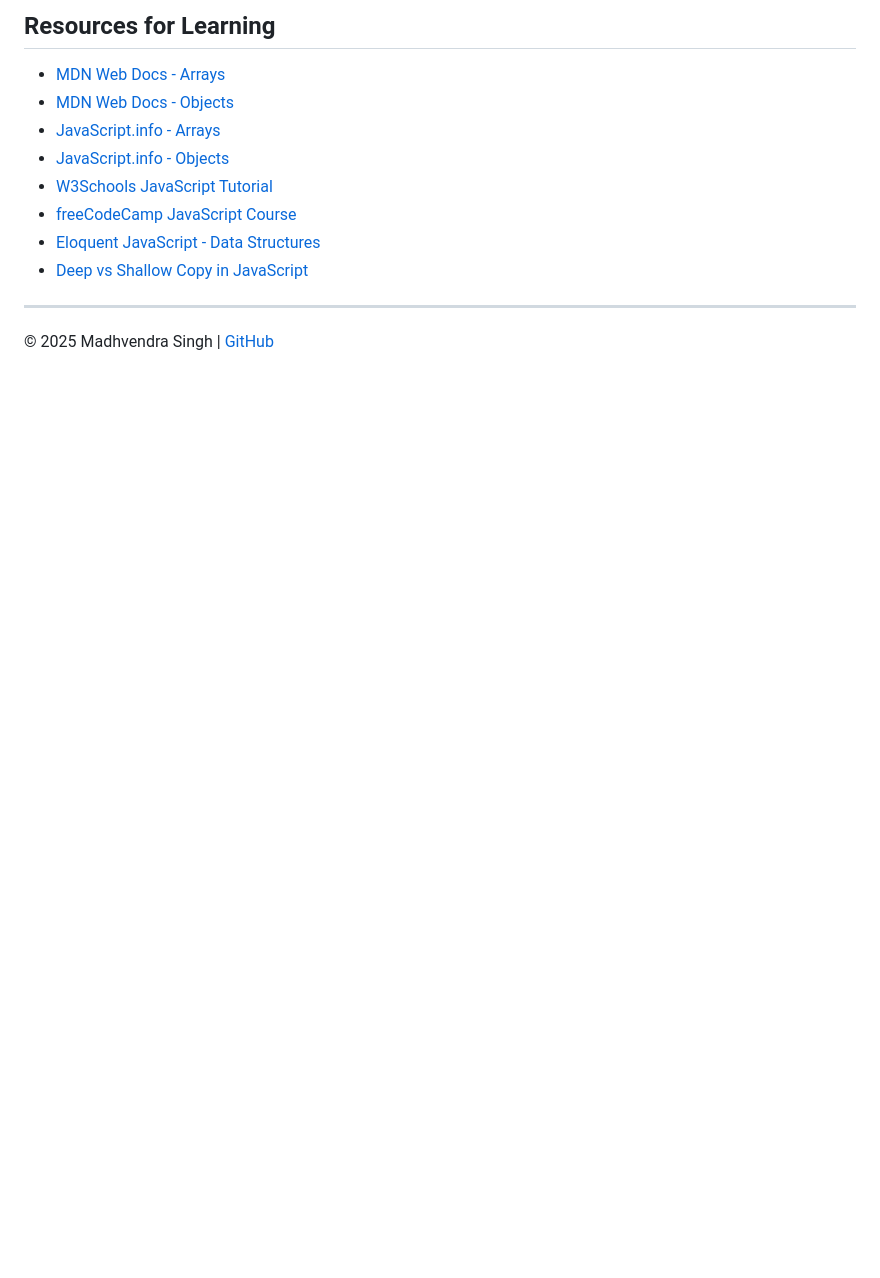
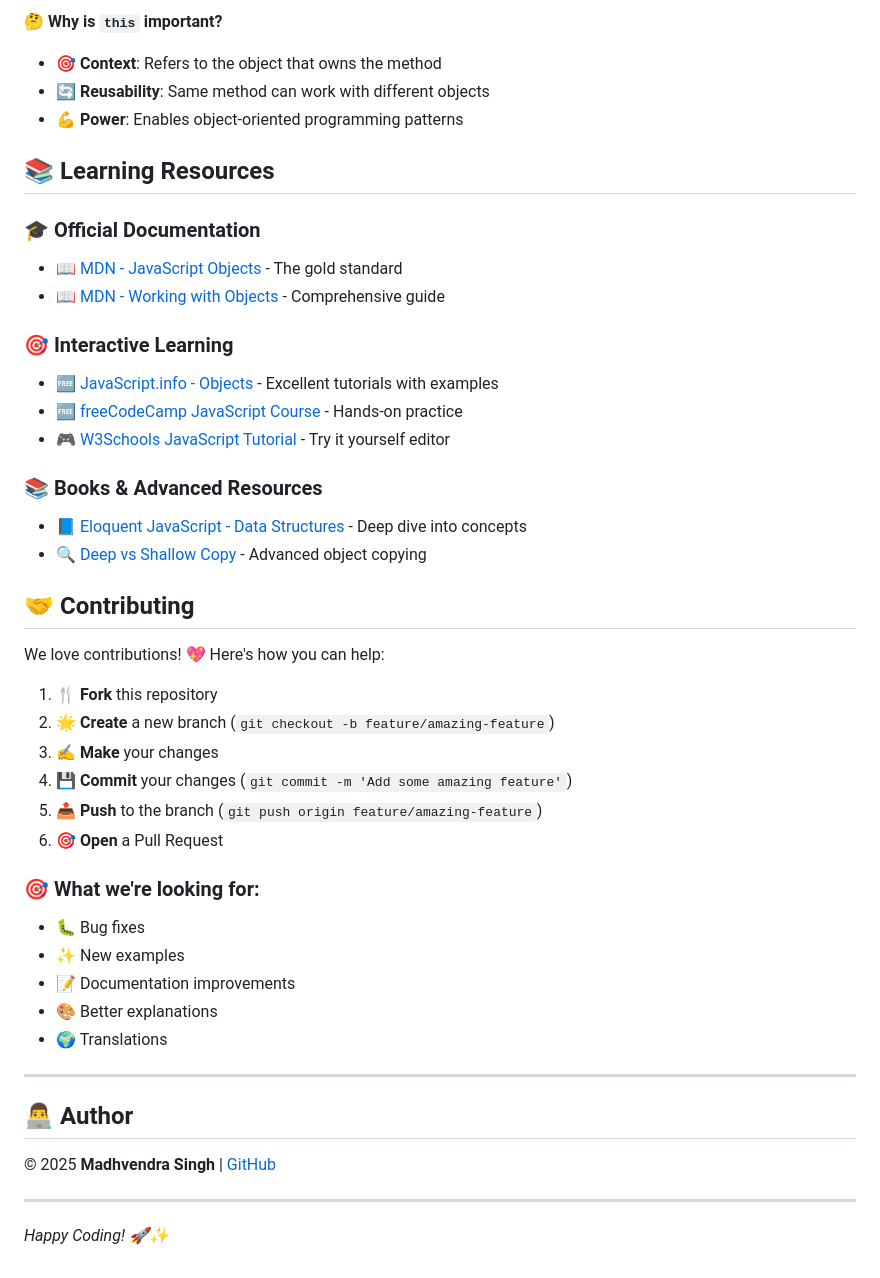
Before and after one commit to madhvendrasingh007/JS-chai-aur-code, a Markdown page: 02_arrays_objects/03_objects.md, the part around one of its changes. Rendered like a GitHub page; blank space fills up the shorter version.

````diff
--- a/02_arrays_objects/03_objects.md
+++ b/02_arrays_objects/03_objects.md
@@ -137,16 +180,49 @@ JsUser.greetingTwo();  // Hello JS user, Madhvendra
 ```
 
-## Resources for Learning
+**🤔 Why is `this` important?**
+- 🎯 **Context**: Refers to the object that owns the method
+- 🔄 **Reusability**: Same method can work with different objects
+- 💪 **Power**: Enables object-oriented programming patterns
 
-* [MDN Web Docs - Arrays](https://developer.mozilla.org/en-US/docs/Web/JavaScript/Reference/Global_Objects/Array)
-* [MDN Web Docs - Objects](https://developer.mozilla.org/en-US/docs/Web/JavaScript/Reference/Global_Objects/Object)
-* [JavaScript.info - Arrays](https://javascript.info/array)
-* [JavaScript.info - Objects](https://javascript.info/object)
-* [W3Schools JavaScript Tutorial](https://www.w3schools.com/js/)
-* [freeCodeCamp JavaScript Course](https://www.freecodecamp.org/learn/javascript-algorithms-and-data-structures/)
-* [Eloquent JavaScript - Data Structures](https://eloquentjavascript.net/04_data.html)
-* [Deep vs Shallow Copy in JavaScript](https://developer.mozilla.org/en-US/docs/Glossary/Shallow_copy)
+## 📚 Learning Resources
+
+### 🎓 Official Documentation
+- 📖 [MDN - JavaScript Objects](https://developer.mozilla.org/en-US/docs/Web/JavaScript/Reference/Global_Objects/Object) - The gold standard
+- 📖 [MDN - Working with Objects](https://developer.mozilla.org/en-US/docs/Web/JavaScript/Guide/Working_with_Objects) - Comprehensive guide
+
+### 🎯 Interactive Learning
+- 🆓 [JavaScript.info - Objects](https://javascript.info/object) - Excellent tutorials with examples
+- 🆓 [freeCodeCamp JavaScript Course](https://www.freecodecamp.org/learn/javascript-algorithms-and-data-structures/) - Hands-on practice
+- 🎮 [W3Schools JavaScript Tutorial](https://www.w3schools.com/js/) - Try it yourself editor
+
+### 📚 Books & Advanced Resources
+- 📘 [Eloquent JavaScript - Data Structures](https://eloquentjavascript.net/04_data.html) - Deep dive into concepts
+- 🔍 [Deep vs Shallow Copy](https://developer.mozilla.org/en-US/docs/Glossary/Shallow_copy) - Advanced object copying
+
+## 🤝 Contributing
+
+We love contributions! 💖 Here's how you can help:
+
+1. 🍴 **Fork** this repository
+2. 🌟 **Create** a new branch (`git checkout -b feature/amazing-feature`)
+3. ✍️ **Make** your changes
+4. 💾 **Commit** your changes (`git commit -m 'Add some amazing feature'`)
+5. 📤 **Push** to the branch (`git push origin feature/amazing-feature`)
+6. 🎯 **Open** a Pull Request
+
+### 🎯 What we're looking for:
+- 🐛 Bug fixes
+- ✨ New examples
+- 📝 Documentation improvements
+- 🎨 Better explanations
+- 🌍 Translations
 
 ---
 
-© 2025 Madhvendra Singh | [GitHub](https://github.com/madhvendrasingh007)
+## 👨‍💻 Author
+
+© 2025 **Madhvendra Singh** | [GitHub](https://github.com/madhvendrasingh007)
+
+---
+
+*Happy Coding! 🚀✨*
````
Also changed, not shown: other parts of 02_arrays_objects/03_objects.md (+109 -66 lines).
